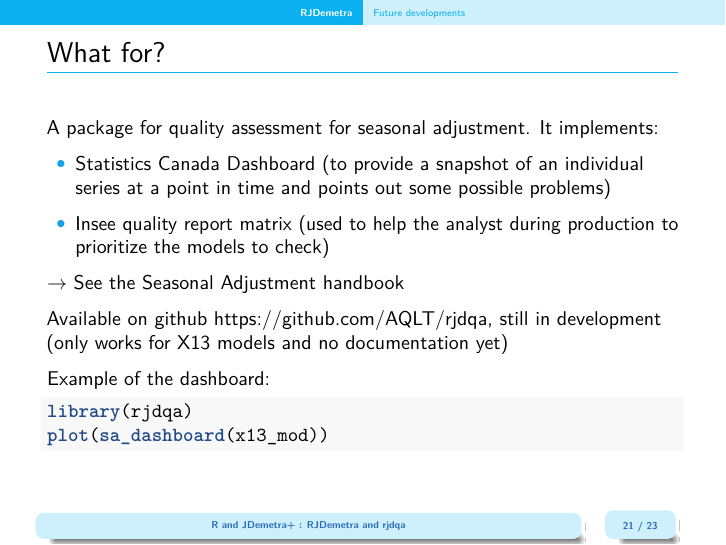
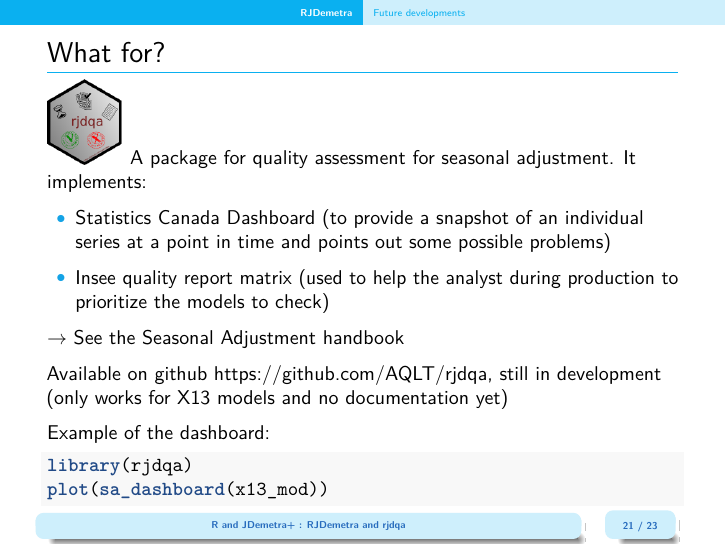
Before and after one commit to AQLT/SACE_5_riga, an R Markdown document (R and JD+/rjdemetra.Rmd): page 22 of 24. Rendered offline with R 4.5, knitr and Pandoc, then LaTeX, with nearby package versions; some code elsewhere in the file could not run offline; common packages that the code uses without loading them are loaded.

Commit message:
rjdemetra presentation update

```diff
--- a/R and JD+/rjdemetra.Rmd
+++ b/R and JD+/rjdemetra.Rmd
@@ -278,7 +276,7 @@ You can contribute:
 
 ### What for?
 
-A package for quality assessment for seasonal adjustment. It implements:
+\includegraphics[height = 1.5cm]{img/rjdqa_logo.png} A package for quality assessment for seasonal adjustment. It implements:
 
 - Statistics Canada Dashboard (to provide a snapshot of an individual series at a point in time and points out some possible problems)
 
```
Also changed, not shown: R and JD+/img/rjdqa_logo.png (added), R and JD+/rjdemetra.pdf, R and JD+/rjdemetra.tex, R and JD+/rjdemetra_files/figure-beamer/unnamed-chunk-11-1.pdf, R and JD+/rjdemetra_files/figure-beamer/unnamed-chunk-17-1.pdf, R and JD+/rjdemetra_files/figure-beamer/unnamed-chunk-3-1.pdf, R and JD+/rjdemetra_files/figure-beamer/unnamed-chunk-9-1.pdf, R and JD+/rjdemetra.Rmd (2 more changed lines), 1 other file.
